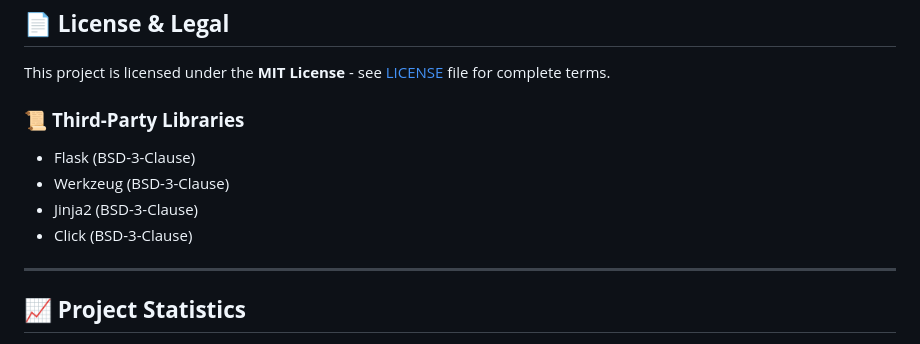
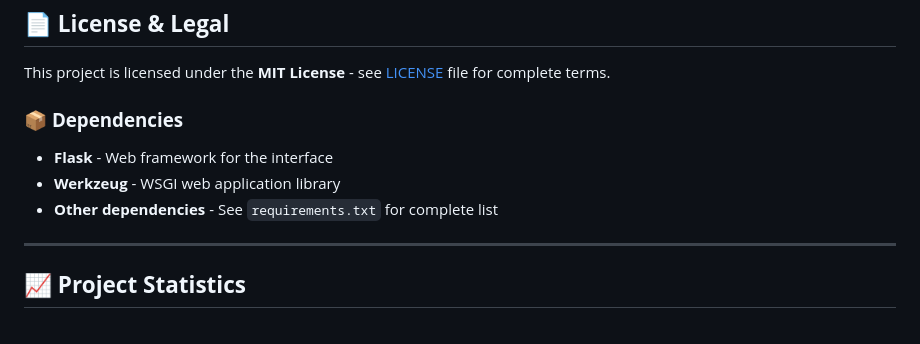
Before and after one commit to ZeroHack01/CodeGuard, a Markdown page: README.md, the part around the change. GitHub-like rendering.

```diff
--- a/README.md
+++ b/README.md
@@ -617,11 +617,10 @@ mypy scanner/ --strict
 
 This project is licensed under the **MIT License** - see [LICENSE](LICENSE) file for complete terms.
 
-### 📜 **Third-Party Libraries**
-- Flask (BSD-3-Clause)
-- Werkzeug (BSD-3-Clause)
-- Jinja2 (BSD-3-Clause)
-- Click (BSD-3-Clause)
+### 📦 **Dependencies**
+- **Flask** - Web framework for the interface
+- **Werkzeug** - WSGI web application library
+- **Other dependencies** - See `requirements.txt` for complete list
 
 ---
 
```
